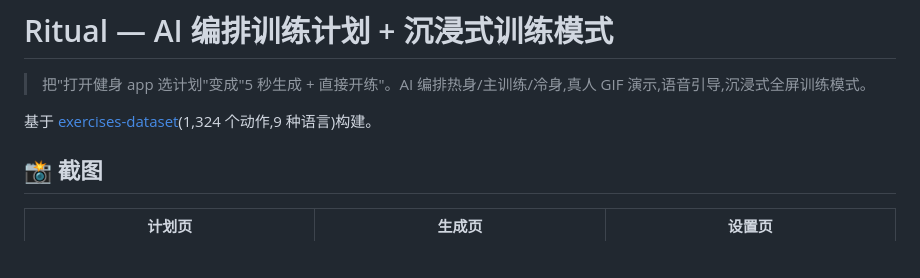
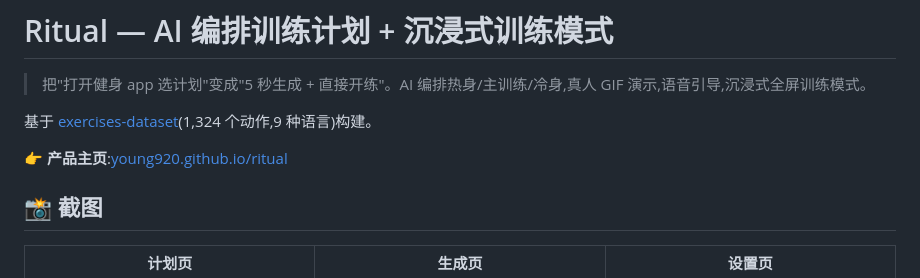
Before and after one commit to young920/ritual, a Markdown page: README.md, the part around the change. Drawn GitHub-style; blank space fills up the shorter version.

Commit message:
Add landing page link to README header

```diff
--- a/README.md
+++ b/README.md
@@ -3,6 +3,8 @@
 > 把"打开健身 app 选计划"变成"5 秒生成 + 直接开练"。AI 编排热身/主训练/冷身,真人 GIF 演示,语音引导,沉浸式全屏训练模式。
 
 基于 [exercises-dataset](https://github.com/hasaneyldrm/exercises-dataset)(1,324 个动作,9 种语言)构建。
+
+👉 **产品主页**:[young920.github.io/ritual](https://young920.github.io/ritual/)
 
 ## 📸 截图
 
```
